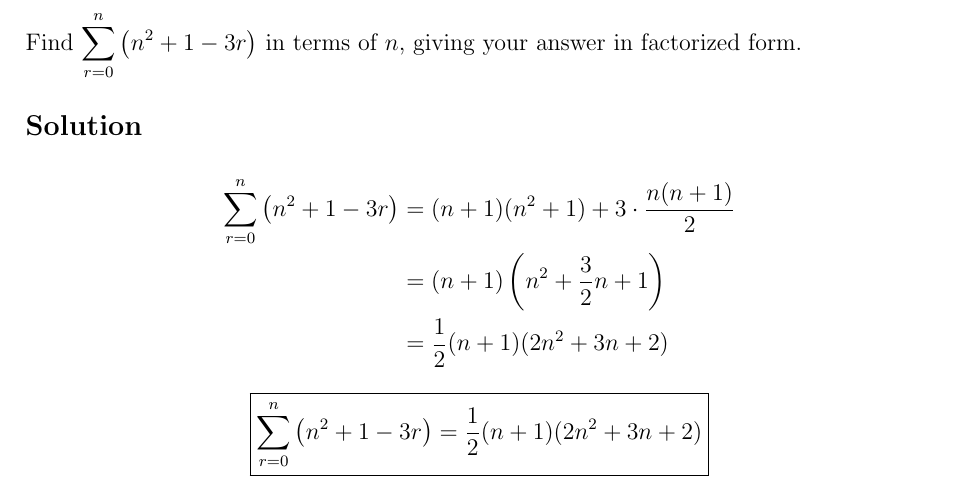
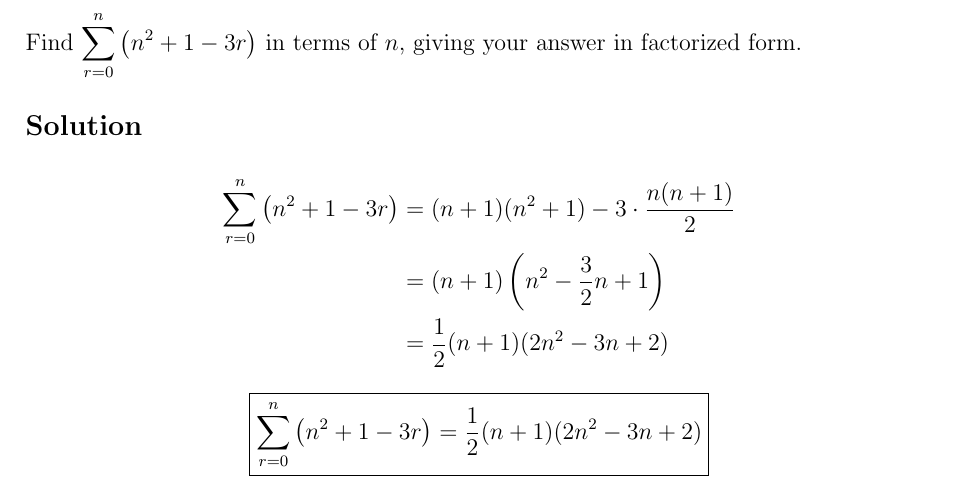
Before and after one commit to asdia0/TripleMath, a LaTeX problem sheet (Misc/Timed Practice 1/Timed Practice 1.tex): part of page 1 of 7, cut so that both start at the same text. The pictures show the PDF file Misc/Timed Practice 1/Timed Practice 1.pdf that the author committed with the source.

Commit message:
Fix typos

```diff
--- a/Misc/Timed Practice 1/Timed Practice 1.tex
+++ b/Misc/Timed Practice 1/Timed Practice 1.tex
@@ -10,12 +10,12 @@
 
     \solution
         \begin{align*}
-            \sum_{r = 0}^n \bp{n^2 + 1 - 3r} &= (n+1)(n^2 + 1) + 3 \cdot \dfrac{n(n+1)}2\\
-            &= (n+1)\bp{n^2 + \dfrac32 n + 1}\\
-            &= \dfrac12 (n+1)(2n^2 + 3n + 2)
+            \sum_{r = 0}^n \bp{n^2 + 1 - 3r} &= (n+1)(n^2 + 1) - 3 \cdot \dfrac{n(n+1)}2\\
+            &= (n+1)\bp{n^2 - \dfrac32 n + 1}\\
+            &= \dfrac12 (n+1)(2n^2 - 3n + 2)
         \end{align*}
 
-        \boxt{$\displaystyle\sum\limits_{r = 0}^n \bp{n^2 + 1 - 3r} = \dfrac12 (n+1)(2n^2 + 3n + 2)$}
+        \boxt{$\displaystyle\sum\limits_{r = 0}^n \bp{n^2 + 1 - 3r} = \dfrac12 (n+1)(2n^2 - 3n + 2)$}
 
     \problem{}
         Given that $\displaystyle\sum\limits_{k=1}^n k!\bp{k^2 + 1} = (n+1)!\,n$, find $\displaystyle\sum\limits_{k=1}^{n-1} (k+1)!\bp{k^2 + 2k + 2}$.
```
Also changed, not shown: Group B/Chapter B10/Tutorial B10/Tutorial B10.tex (+2 -2 lines), Group B/Chapter B10/Tutorial B10/Tutorial B10.pdf, Misc/Timed Practice 1/Timed Practice 1.pdf.
